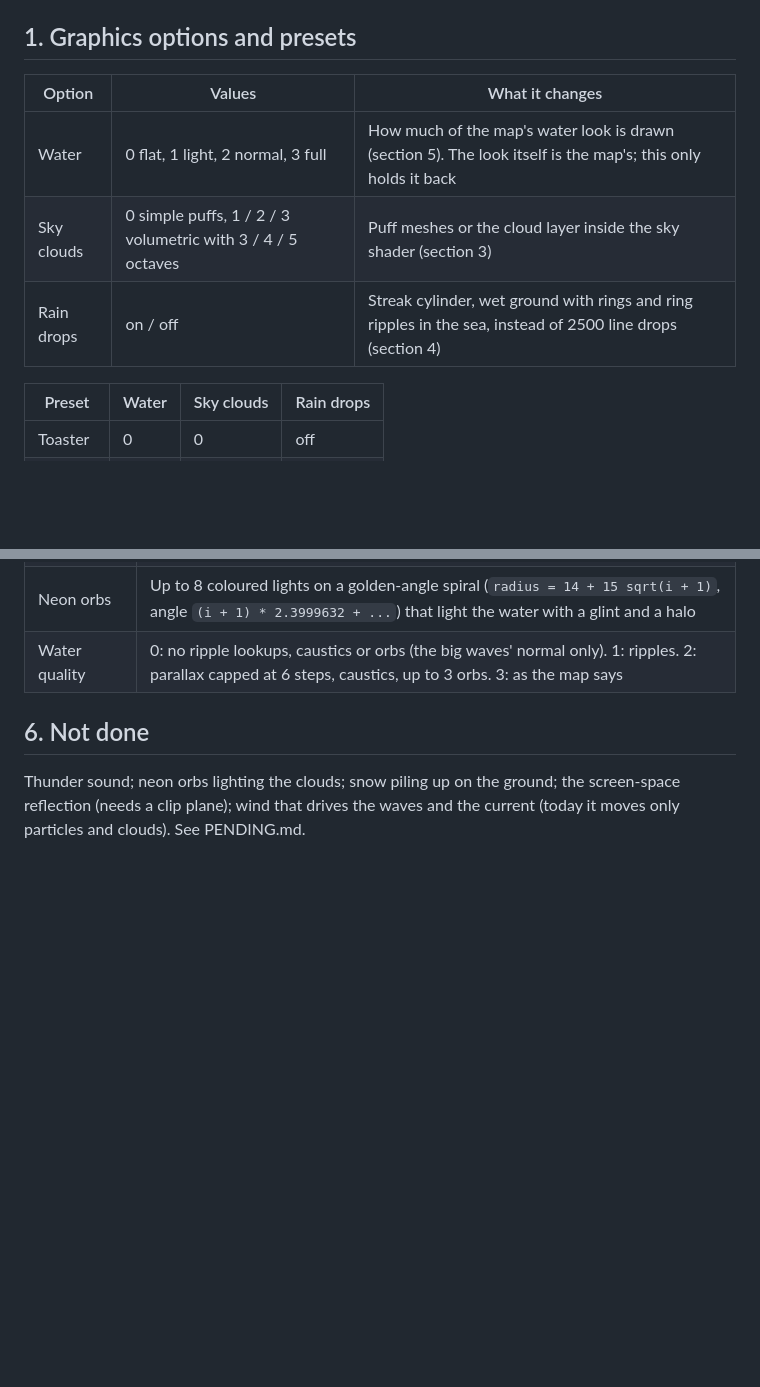
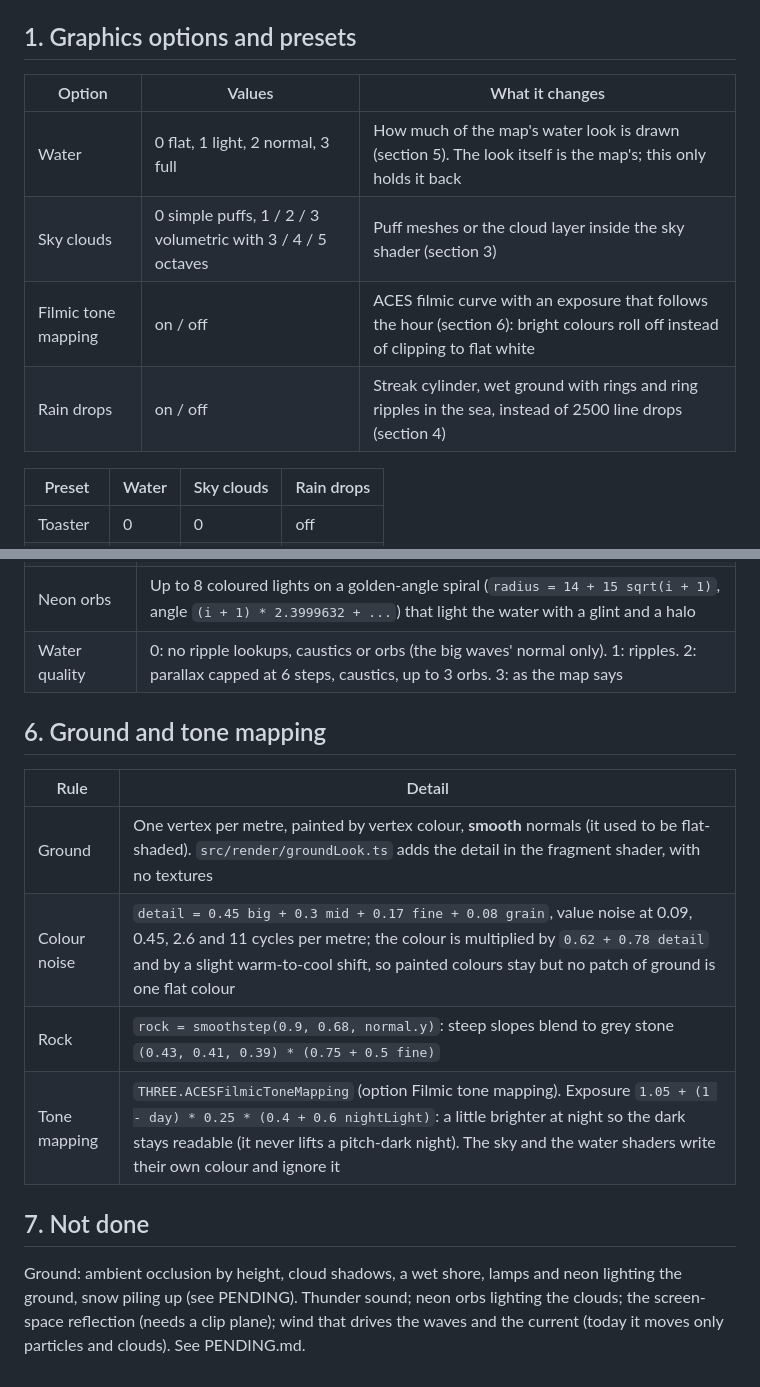
Before and after one commit to agustindiazcano/zombie-horde-survivors, a Markdown page: docs/GRAPHICS.md, 2 parts joined by grey strips. Rendered like a GitHub page; blank space fills up the shorter version.

```diff
--- a/docs/GRAPHICS.md
+++ b/docs/GRAPHICS.md
@@ -6,11 +6,12 @@ Everything is Three.js with hand-written GLSL. Code: `src/render/environment.ts`
 
 ## 1. Graphics options and presets
 
-| Option     | Values                                                      | What it changes                                                                                              |
-| ---------- | ----------------------------------------------------------- | ------------------------------------------------------------------------------------------------------------ |
-| Water      | 0 flat, 1 light, 2 normal, 3 full                           | How much of the map's water look is drawn (section 5). The look itself is the map's; this only holds it back |
-| Sky clouds | 0 simple puffs, 1 / 2 / 3 volumetric with 3 / 4 / 5 octaves | Puff meshes or the cloud layer inside the sky shader (section 3)                                             |
-| Rain drops | on / off                                                    | Streak cylinder, wet ground with rings and ring ripples in the sea, instead of 2500 line drops (section 4)   |
+| Option              | Values                                                      | What it changes                                                                                                                 |
+| ------------------- | ----------------------------------------------------------- | ------------------------------------------------------------------------------------------------------------------------------- |
+| Water               | 0 flat, 1 light, 2 normal, 3 full                           | How much of the map's water look is drawn (section 5). The look itself is the map's; this only holds it back                    |
+| Sky clouds          | 0 simple puffs, 1 / 2 / 3 volumetric with 3 / 4 / 5 octaves | Puff meshes or the cloud layer inside the sky shader (section 3)                                                                |
+| Filmic tone mapping | on / off                                                    | ACES filmic curve with an exposure that follows the hour (section 6): bright colours roll off instead of clipping to flat white |
+| Rain drops          | on / off                                                    | Streak cylinder, wet ground with rings and ring ripples in the sea, instead of 2500 line drops (section 4)                      |
 
 | Preset  | Water | Sky clouds | Rain drops |
 | ------- | ----- | ---------- | ---------- |
@@ -75,6 +76,15 @@ Code: `src/render/oceanView.ts`. The waves themselves are in PHYSICS.md section
 | Neon orbs     | Up to 8 coloured lights on a golden-angle spiral (`radius = 14 + 15 sqrt(i + 1)`, angle `(i + 1) * 2.3999632 + ...`) that light the water with a glint and a halo                                                                               |
 | Water quality | 0: no ripple lookups, caustics or orbs (the big waves' normal only). 1: ripples. 2: parallax capped at 6 steps, caustics, up to 3 orbs. 3: as the map says                                                                                      |
 
-## 6. Not done
+## 6. Ground and tone mapping
 
-Thunder sound; neon orbs lighting the clouds; snow piling up on the ground; the screen-space reflection (needs a clip plane); wind that drives the waves and the current (today it moves only particles and clouds). See PENDING.md.
+| Rule         | Detail                                                                                                                                                                                                                                                                                 |
+| ------------ | -------------------------------------------------------------------------------------------------------------------------------------------------------------------------------------------------------------------------------------------------------------------------------------- |
+| Ground       | One vertex per metre, painted by vertex colour, **smooth** normals (it used to be flat-shaded). `src/render/groundLook.ts` adds the detail in the fragment shader, with no textures                                                                                                    |
+| Colour noise | `detail = 0.45 big + 0.3 mid + 0.17 fine + 0.08 grain`, value noise at 0.09, 0.45, 2.6 and 11 cycles per metre; the colour is multiplied by `0.62 + 0.78 detail` and by a slight warm-to-cool shift, so painted colours stay but no patch of ground is one flat colour                 |
+| Rock         | `rock = smoothstep(0.9, 0.68, normal.y)`: steep slopes blend to grey stone `(0.43, 0.41, 0.39) * (0.75 + 0.5 fine)`                                                                                                                                                                    |
+| Tone mapping | `THREE.ACESFilmicToneMapping` (option Filmic tone mapping). Exposure `1.05 + (1 - day) * 0.25 * (0.4 + 0.6 nightLight)`: a little brighter at night so the dark stays readable (it never lifts a pitch-dark night). The sky and the water shaders write their own colour and ignore it |
+
+## 7. Not done
+
+Ground: ambient occlusion by height, cloud shadows, a wet shore, lamps and neon lighting the ground, snow piling up (see PENDING). Thunder sound; neon orbs lighting the clouds; the screen-space reflection (needs a clip plane); wind that drives the waves and the current (today it moves only particles and clouds). See PENDING.md.
```
Also changed, not shown: PENDING.md (+1 -0 lines), README.md (+5 -5 lines).
